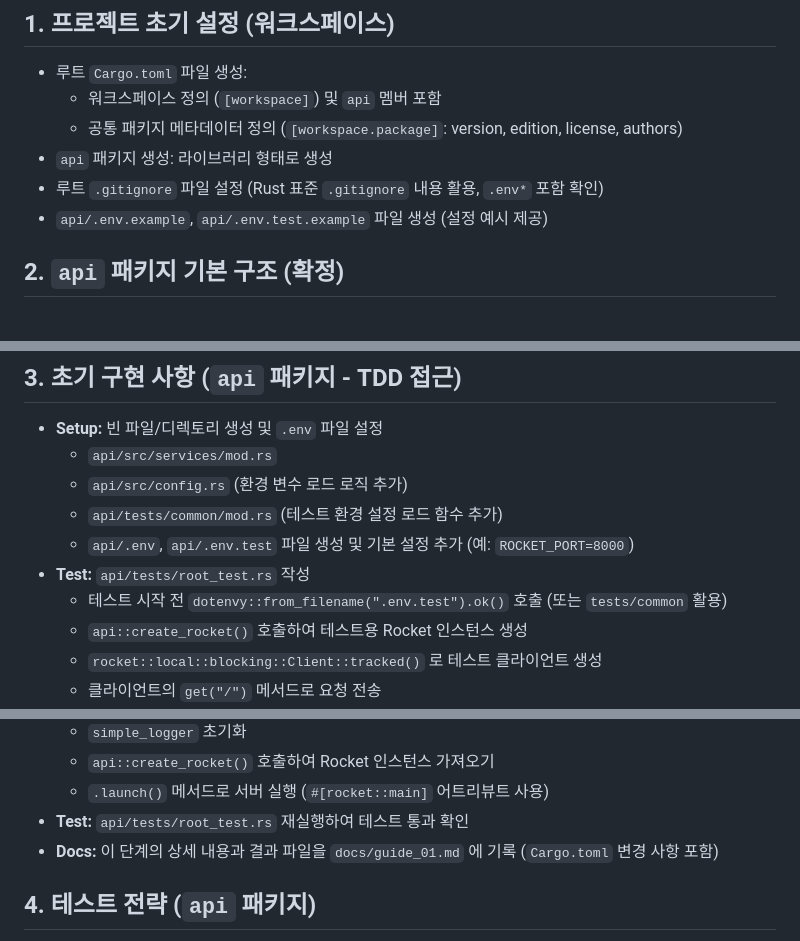
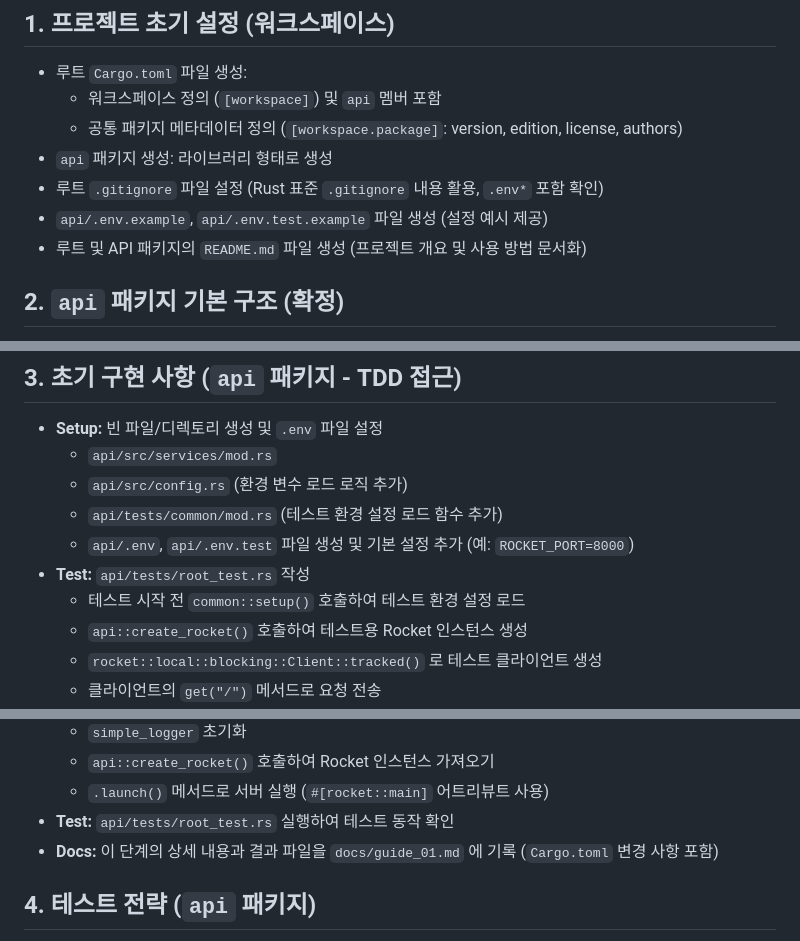
Before and after one commit to frand-nano/frand-api, a Markdown page: docs/guide_01.md, 3 parts joined by grey strips. GitHub-like rendering.

```diff
--- a/docs/guide_01.md
+++ b/docs/guide_01.md
@@ -21,6 +21,7 @@
   * `api` 패키지 생성: 라이브러리 형태로 생성
   * 루트 `.gitignore` 파일 설정 (Rust 표준 `.gitignore` 내용 활용, `.env*` 포함 확인)
   * `api/.env.example`, `api/.env.test.example` 파일 생성 (설정 예시 제공)
+  * 루트 및 API 패키지의 `README.md` 파일 생성 (프로젝트 개요 및 사용 방법 문서화)
 
 ## 2. `api` 패키지 기본 구조 (확정)
   * `api/src/`: 소스 코드 루트
@@ -51,7 +52,7 @@
     - `api/tests/common/mod.rs` (테스트 환경 설정 로드 함수 추가)
     - `api/.env`, `api/.env.test` 파일 생성 및 기본 설정 추가 (예: `ROCKET_PORT=8000`)
   * **Test:** `api/tests/root_test.rs` 작성
-    - 테스트 시작 전 `dotenvy::from_filename(".env.test").ok()` 호출 (또는 `tests/common` 활용)
+    - 테스트 시작 전 `common::setup()` 호출하여 테스트 환경 설정 로드
     - `api::create_rocket()` 호출하여 테스트용 Rocket 인스턴스 생성
     - `rocket::local::blocking::Client::tracked()` 로 테스트 클라이언트 생성
     - 클라이언트의 `get("/")` 메서드로 요청 전송
@@ -67,7 +68,7 @@
     - `simple_logger` 초기화
     - `api::create_rocket()` 호출하여 Rocket 인스턴스 가져오기
     - `.launch()` 메서드로 서버 실행 (`#[rocket::main]` 어트리뷰트 사용)
-  * **Test:** `api/tests/root_test.rs` 재실행하여 테스트 통과 확인
+  * **Test:** `api/tests/root_test.rs` 실행하여 테스트 동작 확인
   * **Docs:** 이 단계의 상세 내용과 결과 파일을 `docs/guide_01.md` 에 기록 (`Cargo.toml` 변경 사항 포함)
 
 ## 4. 테스트 전략 (`api` 패키지)
```
Also changed, not shown: other parts of docs/guide_01.md (+22 -23 lines), README.md (added, +51 -0 lines), api/README.md (added, +52 -0 lines).
